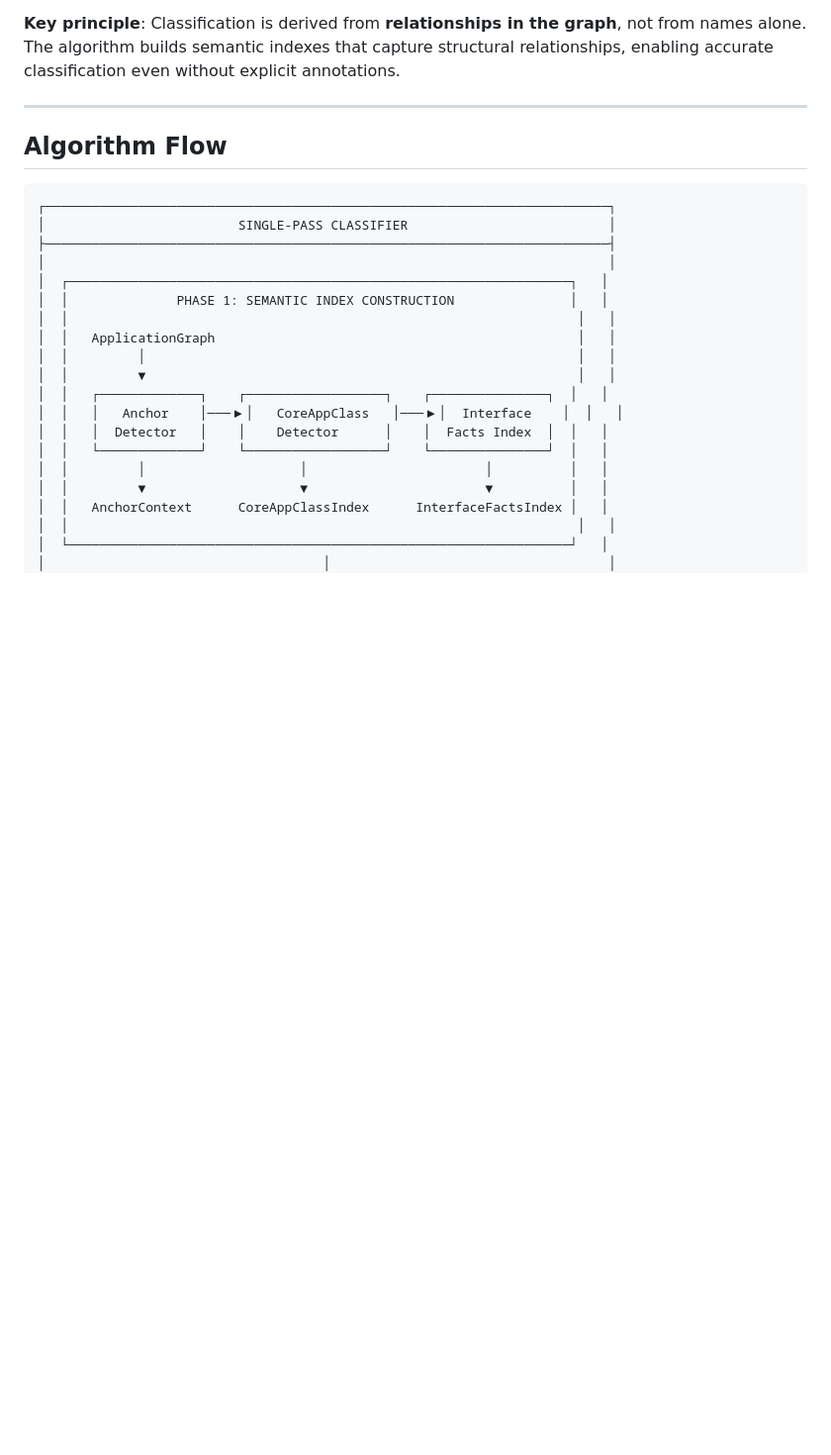
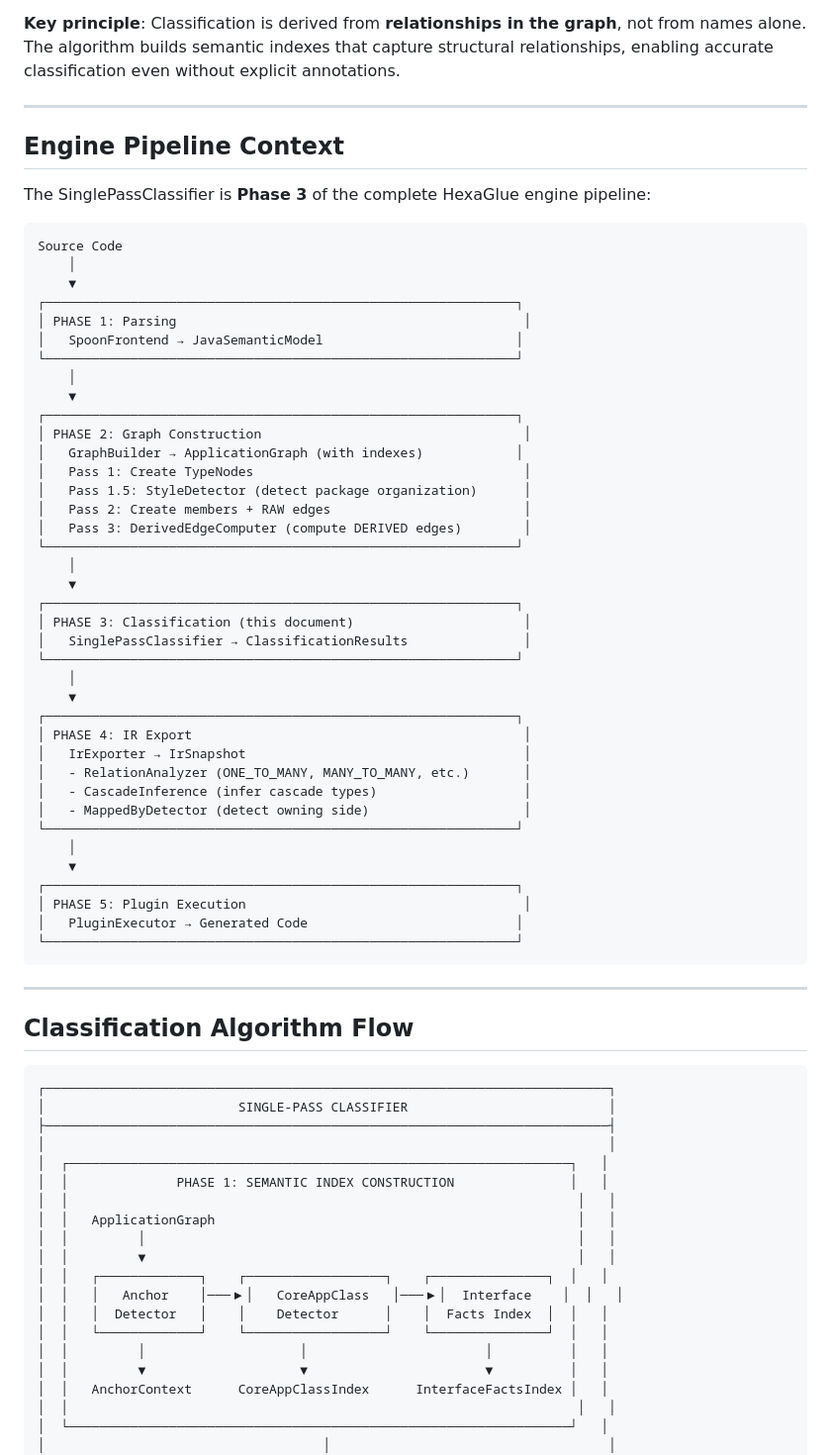
Before and after one commit to hexaglue/hexaglue, a Markdown page: docs/internal/CLASSIFICATION_ALGORITHM.md, the part around one of its changes. Shown at 99% size. Drawn GitHub-style; blank space fills up the shorter version.

Commit message:
chore(docs): update internal docs after refactoring

````diff
--- a/docs/internal/CLASSIFICATION_ALGORITHM.md
+++ b/docs/internal/CLASSIFICATION_ALGORITHM.md
@@ -12,7 +12,54 @@ HexaGlue uses a **single-pass classification algorithm** that classifies domain
 
 ---
 
-## Algorithm Flow
+## Engine Pipeline Context
+
+The SinglePassClassifier is **Phase 3** of the complete HexaGlue engine pipeline:
+
+```
+Source Code
+    │
+    ▼
+┌─────────────────────────────────────────────────────────────┐
+│ PHASE 1: Parsing                                             │
+│   SpoonFrontend → JavaSemanticModel                         │
+└─────────────────────────────────────────────────────────────┘
+    │
+    ▼
+┌─────────────────────────────────────────────────────────────┐
+│ PHASE 2: Graph Construction                                  │
+│   GraphBuilder → ApplicationGraph (with indexes)            │
+│   Pass 1: Create TypeNodes                                   │
+│   Pass 1.5: StyleDetector (detect package organization)      │
+│   Pass 2: Create members + RAW edges                         │
+│   Pass 3: DerivedEdgeComputer (compute DERIVED edges)        │
+└─────────────────────────────────────────────────────────────┘
+    │
+    ▼
+┌─────────────────────────────────────────────────────────────┐
+│ PHASE 3: Classification (this document)                      │
+│   SinglePassClassifier → ClassificationResults               │
+└─────────────────────────────────────────────────────────────┘
+    │
+    ▼
+┌─────────────────────────────────────────────────────────────┐
+│ PHASE 4: IR Export                                           │
+│   IrExporter → IrSnapshot                                    │
+│   - RelationAnalyzer (ONE_TO_MANY, MANY_TO_MANY, etc.)       │
+│   - CascadeInference (infer cascade types)                   │
+│   - MappedByDetector (detect owning side)                    │
+└─────────────────────────────────────────────────────────────┘
+    │
+    ▼
+┌─────────────────────────────────────────────────────────────┐
+│ PHASE 5: Plugin Execution                                    │
+│   PluginExecutor → Generated Code                           │
+└─────────────────────────────────────────────────────────────┘
+```
+
+---
+
+## Classification Algorithm Flow
 
 ```
 ┌─────────────────────────────────────────────────────────────────────────┐
````
Also changed, not shown: other parts of docs/internal/CLASSIFICATION_ALGORITHM.md (+22 -7 lines), docs/internal/CRITERIA_REFERENCE.md (+18 -0 lines), docs/internal/GRAPH_MODEL.md (+2 -0 lines).
